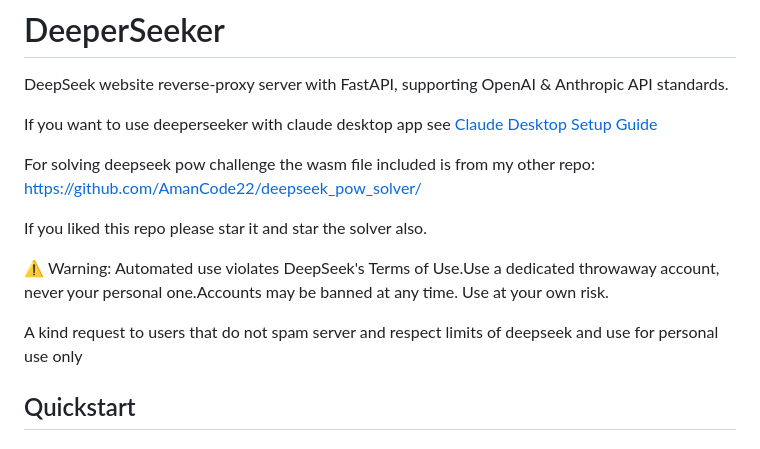
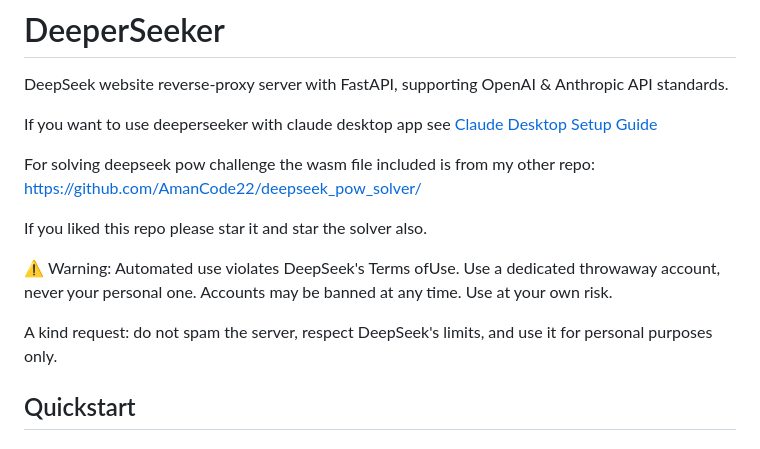
Before and after one commit to AmanCode22/deeperseeker, a Markdown page: README.md, the part around the change. Drawn GitHub-style.

Commit message:
Improve formatting of warnings and requests in README
Reformatted warning and user request for clarity.

```diff
--- a/README.md
+++ b/README.md
@@ -8,9 +8,13 @@ For solving deepseek pow challenge the wasm file included is from my other repo:
 
 If you liked this repo please star it and star the solver also.
 
-⚠️ Warning: Automated use violates DeepSeek's Terms of Use.Use a dedicated throwaway account, never your personal one.Accounts may be banned at any time. Use at your own risk.
+⚠️ Warning: Automated use violates DeepSeek's Terms ofUse.
+Use a dedicated throwaway account, never your personal one.
+Accounts may be banned at any time.
+Use at your own risk.
 
-A kind request to users that do not spam server and respect limits of deepseek and use for personal use only
+A kind request: do not spam the server, respect DeepSeek's limits, and use it for personal purposes only.
+
 
 ## Quickstart
 
```
